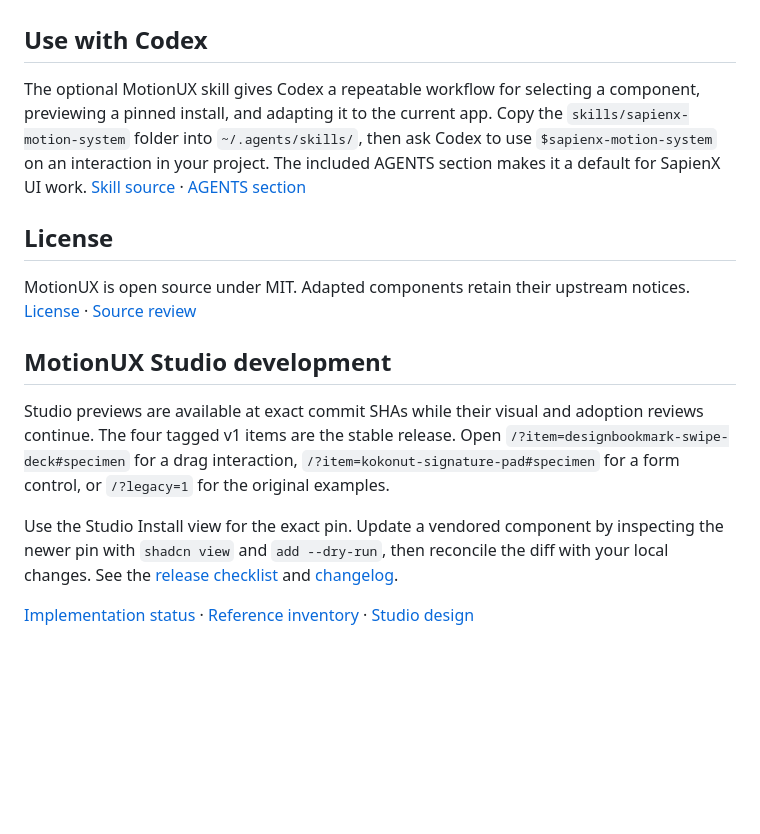
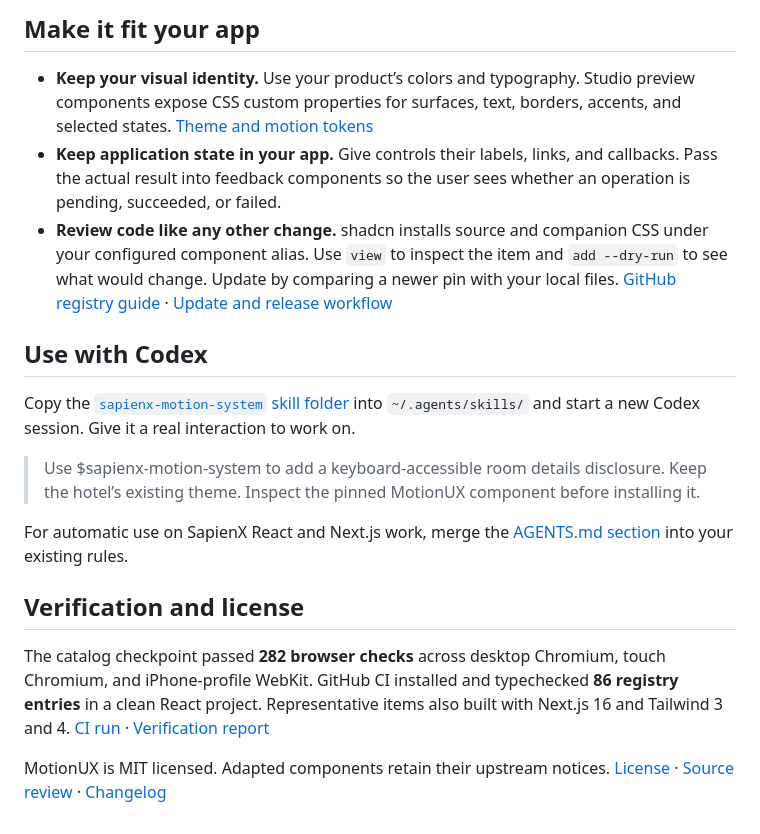
Before and after one commit to SapienXai/MotionUX, a Markdown page: README.md, the part around one of its changes. Rendered like a GitHub page; blank space fills up the shorter version.

```diff
--- a/README.md
+++ b/README.md
@@ -75,16 +85,19 @@ The registry has test coverage for keyboard, touch, and reduced motion across Ch
+## Make it fit your app
+
+- **Keep your visual identity.** Use your product’s colors and typography. Studio preview components expose CSS custom properties for surfaces, text, borders, accents, and selected states. [Theme and motion tokens](docs/MOTION-TOKENS.md)
+- **Keep application state in your app.** Give controls their labels, links, and callbacks. Pass the actual result into feedback components so the user sees whether an operation is pending, succeeded, or failed.
+- **Review code like any other change.** shadcn installs source and companion CSS under your configured component alias. Use `view` to inspect the item and `add --dry-run` to see what would change. Update by comparing a newer pin with your local files. [GitHub registry guide](https://ui.shadcn.com/docs/registry/github) · [Update and release workflow](docs/RELEASE.md)
 
 ## Use with Codex
 
-The optional MotionUX skill gives Codex a repeatable workflow for selecting a component, previewing a pinned install, and adapting it to the current app. Copy the `skills/sapienx-motion-system` folder into `~/.agents/skills/`, then ask Codex to use `$sapienx-motion-system` on an interaction in your project. The included AGENTS section makes it a default for SapienX UI work. [Skill source](skills/sapienx-motion-system/SKILL.md) · [AGENTS section](skills/global-agents-section.md)
+Copy the [`sapienx-motion-system` skill folder](skills/sapienx-motion-system) into `~/.agents/skills/` and start a new Codex session. Give it a real interaction to work on.
 
-## License
+> Use $sapienx-motion-system to add a keyboard-accessible room details disclosure. Keep the hotel’s existing theme. Inspect the pinned MotionUX component before installing it.
 
-MotionUX is open source under MIT. Adapted components retain their upstream notices. [License](LICENSE) · [Source review](docs/SOURCE-REVIEW.md)
+For automatic use on SapienX React and Next.js work, merge the [AGENTS.md section](skills/global-agents-section.md) into your existing rules.
 
-## MotionUX Studio development
+## Verification and license
 
-Studio previews are available at exact commit SHAs while their visual and adoption reviews continue. The four tagged v1 items are the stable release. Open `/?item=designbookmark-swipe-deck#specimen` for a drag interaction, `/?item=kokonut-signature-pad#specimen` for a form control, or `/?legacy=1` for the original examples.
+The catalog checkpoint passed **282 browser checks** across desktop Chromium, touch Chromium, and iPhone-profile WebKit. GitHub CI installed and typechecked **86 registry entries** in a clean React project. Representative items also built with Next.js 16 and Tailwind 3 and 4. [CI run](https://github.com/SapienXai/MotionUX/actions/runs/43598270900) · [Verification report](docs/VERIFICATION.md)
 
-Use the Studio Install view for the exact pin. Update a vendored component by inspecting the newer pin with `shadcn view` and `add --dry-run`, then reconcile the diff with your local changes. See the [release checklist](docs/RELEASE.md) and [changelog](CHANGELOG.md).
-
-[Implementation status](docs/IMPLEMENTATION-STATUS.md) · [Reference inventory](docs/REFERENCE-INVENTORY.md) · [Studio design](DESIGN.md)
+MotionUX is MIT licensed. Adapted components retain their upstream notices. [License](LICENSE) · [Source review](docs/SOURCE-REVIEW.md) · [Changelog](CHANGELOG.md)
```
Also changed, not shown: other parts of README.md (+69 -59 lines), docs/evidence/studio/tab-pill-demo.gif (added).
